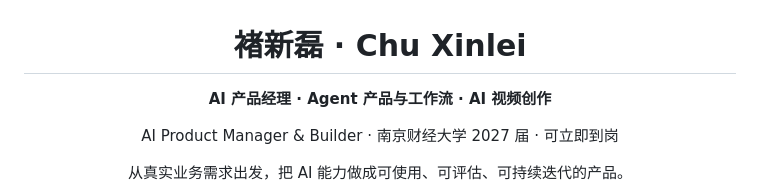
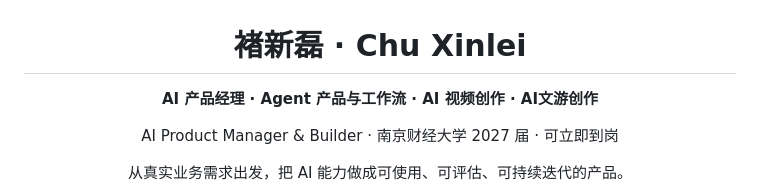
Before and after one commit to jiushiaaa/jiushiaaa, a Markdown page: README.md, the part around the change. GitHub-like rendering.

```diff
--- a/README.md
+++ b/README.md
@@ -2,7 +2,7 @@
 
 # 褚新磊 · Chu Xinlei
 
-**AI 产品经理 · Agent 产品与工作流 · AI 视频创作**
+**AI 产品经理 · Agent 产品与工作流 · AI 视频创作 · AI文游创作**
 
 AI Product Manager & Builder · 南京财经大学 2027 届 · 可立即到岗
 
```
